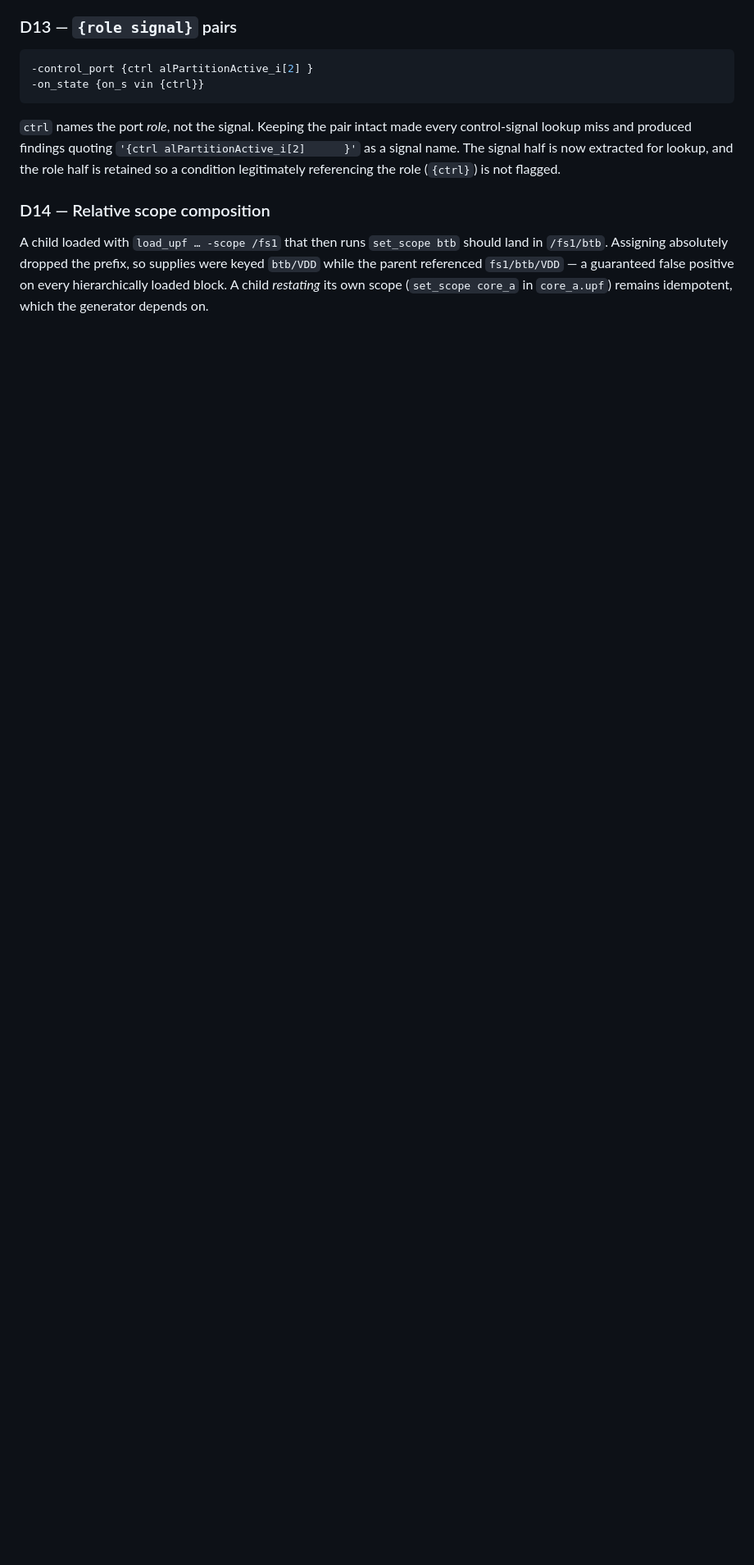
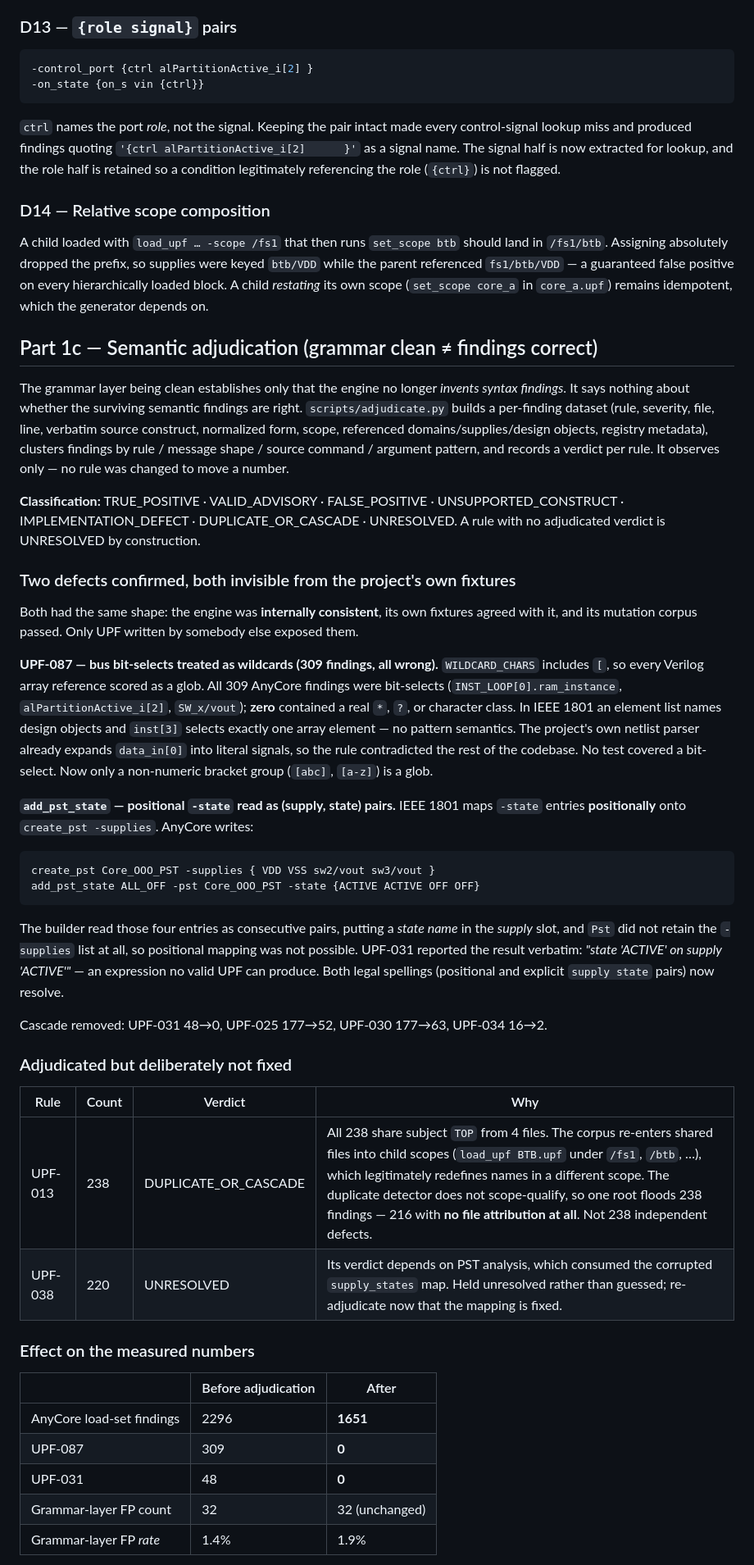
Before and after one commit to RAMA-L7/upf-insight, a Markdown page: docs/validation/REAL_WORLD_REPORT.md, the part around one of its changes. Shown at 82% size. GitHub-like rendering; blank space fills up the shorter version.

Commit message:
docs: record semantic adjudication results and the load-order measurement caveat
Documents the Part 1c adjudication: two confirmed implementation defects
(UPF-087 bus bit-selects, add_pst_state positional -state), the cascade
each removed, the two rules adjudicated but deliberately left unfixed
(UPF-013 cascade, UPF-038 unresolved), and the grammar-vs-semantic
distinction.

Also records a measurement caveat found while reconciling numbers: the same
corpus validated as one load set yields 1651 or 1686 findings depending on
whether the file list came from sorted() or Path.glob. The two disagree on
collation, and because set_scope/load_upf are positional, load order
legitimately changes the model. Both orders are deterministic; they measure
different things. Any load-set figure must state its enumeration method.

Co-Authored-By: Claude <noreply@anthropic.com>

````diff
--- a/docs/validation/REAL_WORLD_REPORT.md
+++ b/docs/validation/REAL_WORLD_REPORT.md
@@ -270,3 +270,69 @@ false positive on every hierarchically loaded block. A child *restating* its own
 scope (`set_scope core_a` in `core_a.upf`) remains idempotent, which the
 generator depends on.
 
+## Part 1c — Semantic adjudication (grammar clean ≠ findings correct)
+
+The grammar layer being clean establishes only that the engine no longer
+*invents syntax findings*. It says nothing about whether the surviving
+semantic findings are right. `scripts/adjudicate.py` builds a per-finding
+dataset (rule, severity, file, line, verbatim source construct, normalized
+form, scope, referenced domains/supplies/design objects, registry metadata),
+clusters findings by rule / message shape / source command / argument pattern,
+and records a verdict per rule. It observes only — no rule was changed to move
+a number.
+
+**Classification:** TRUE_POSITIVE · VALID_ADVISORY · FALSE_POSITIVE ·
+UNSUPPORTED_CONSTRUCT · IMPLEMENTATION_DEFECT · DUPLICATE_OR_CASCADE ·
+UNRESOLVED. A rule with no adjudicated verdict is UNRESOLVED by construction.
+
+### Two defects confirmed, both invisible from the project's own fixtures
+
+Both had the same shape: the engine was **internally consistent**, its own
+fixtures agreed with it, and its mutation corpus passed. Only UPF written by
+somebody else exposed them.
+
+**UPF-087 — bus bit-selects treated as wildcards (309 findings, all wrong).**
+`WILDCARD_CHARS` includes `[`, so every Verilog array reference scored as a
+glob. All 309 AnyCore findings were bit-selects (`INST_LOOP[0].ram_instance`,
+`alPartitionActive_i[2]`, `SW_x/vout`); **zero** contained a real `*`, `?`, or
+character class. In IEEE 1801 an element list names design objects and
+`inst[3]` selects exactly one array element — no pattern semantics. The
+project's own netlist parser already expands `data_in[0]` into literal signals,
+so the rule contradicted the rest of the codebase. No test covered a
+bit-select. Now only a non-numeric bracket group (`[abc]`, `[a-z]`) is a glob.
+
+**`add_pst_state` — positional `-state` read as (supply, state) pairs.**
+IEEE 1801 maps `-state` entries **positionally** onto `create_pst -supplies`.
+AnyCore writes:
+
+```tcl
+create_pst Core_OOO_PST -supplies { VDD VSS sw2/vout sw3/vout }
+add_pst_state ALL_OFF -pst Core_OOO_PST -state {ACTIVE ACTIVE OFF OFF}
+```
+
+The builder read those four entries as consecutive pairs, putting a *state
+name* in the *supply* slot, and `Pst` did not retain the `-supplies` list at
+all, so positional mapping was not possible. UPF-031 reported the result
+verbatim: *"state 'ACTIVE' on supply 'ACTIVE'"* — an expression no valid UPF
+can produce. Both legal spellings (positional and explicit `supply state`
+pairs) now resolve.
+
+Cascade removed: UPF-031 48→0, UPF-025 177→52, UPF-030 177→63, UPF-034 16→2.
+
+### Adjudicated but deliberately not fixed
+
+| Rule | Count | Verdict | Why |
+|---|---|---|---|
+| UPF-013 | 238 | DUPLICATE_OR_CASCADE | All 238 share subject `TOP` from 4 files. The corpus re-enters shared files into child scopes (`load_upf BTB.upf` under `/fs1`, `/btb`, …), which legitimately redefines names in a different scope. The duplicate detector does not scope-qualify, so one root floods 238 findings — 216 with **no file attribution at all**. Not 238 independent defects. |
+| UPF-038 | 220 | UNRESOLVED | Its verdict depends on PST analysis, which consumed the corrupted `supply_states` map. Held unresolved rather than guessed; re-adjudicate now that the mapping is fixed. |
+
+### Effect on the measured numbers
+
+| | Before adjudication | After |
+|---|---|---|
+| AnyCore load-set findings | 2296 | **1651** |
+| UPF-087 | 309 | **0** |
+| UPF-031 | 48 | **0** |
+| Grammar-layer FP count | 32 | 32 (unchanged) |
+| Grammar-layer FP *rate* | 1.4% | 1.9% |
+
````
Also changed, not shown: other parts of docs/validation/REAL_WORLD_REPORT.md (+18 -0 lines).
